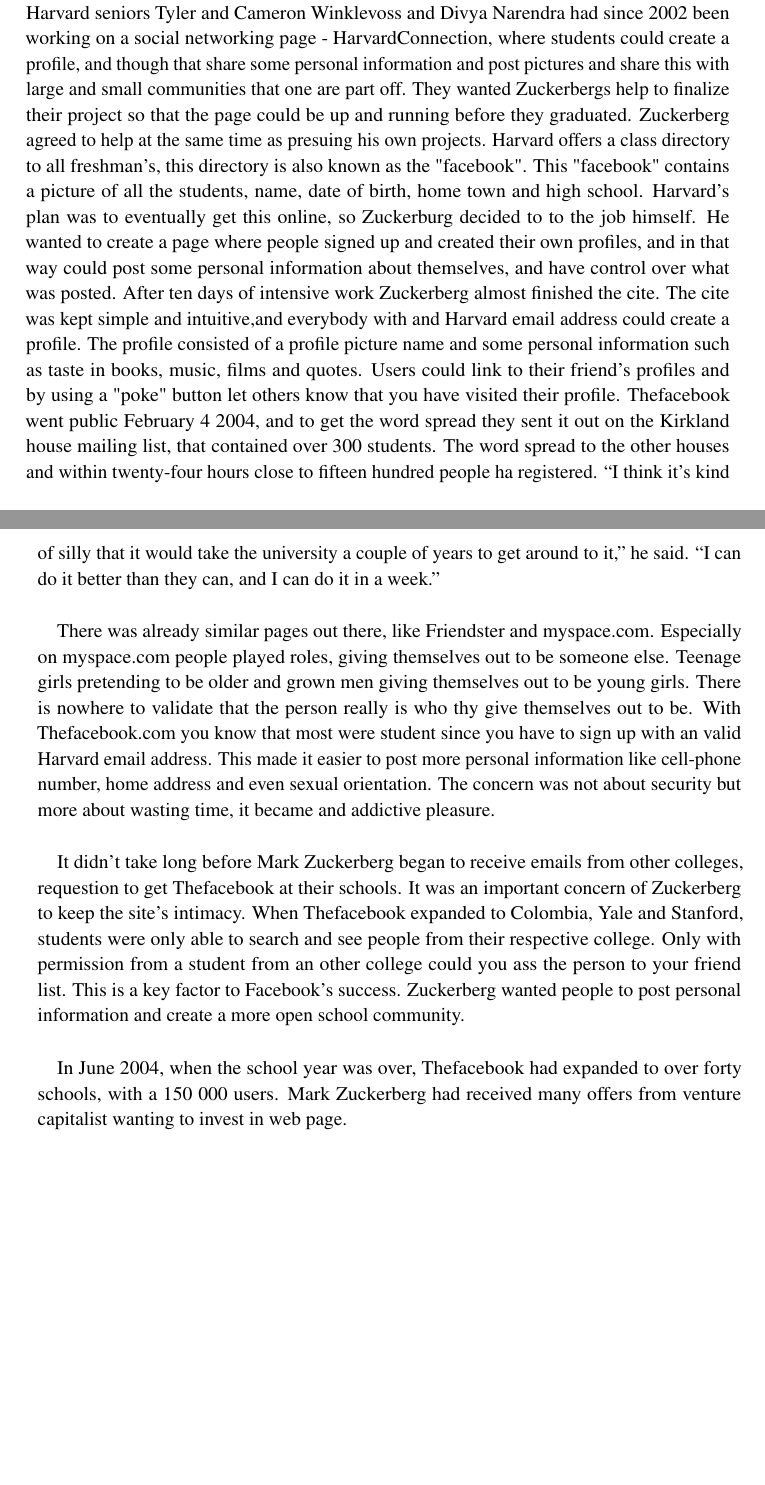
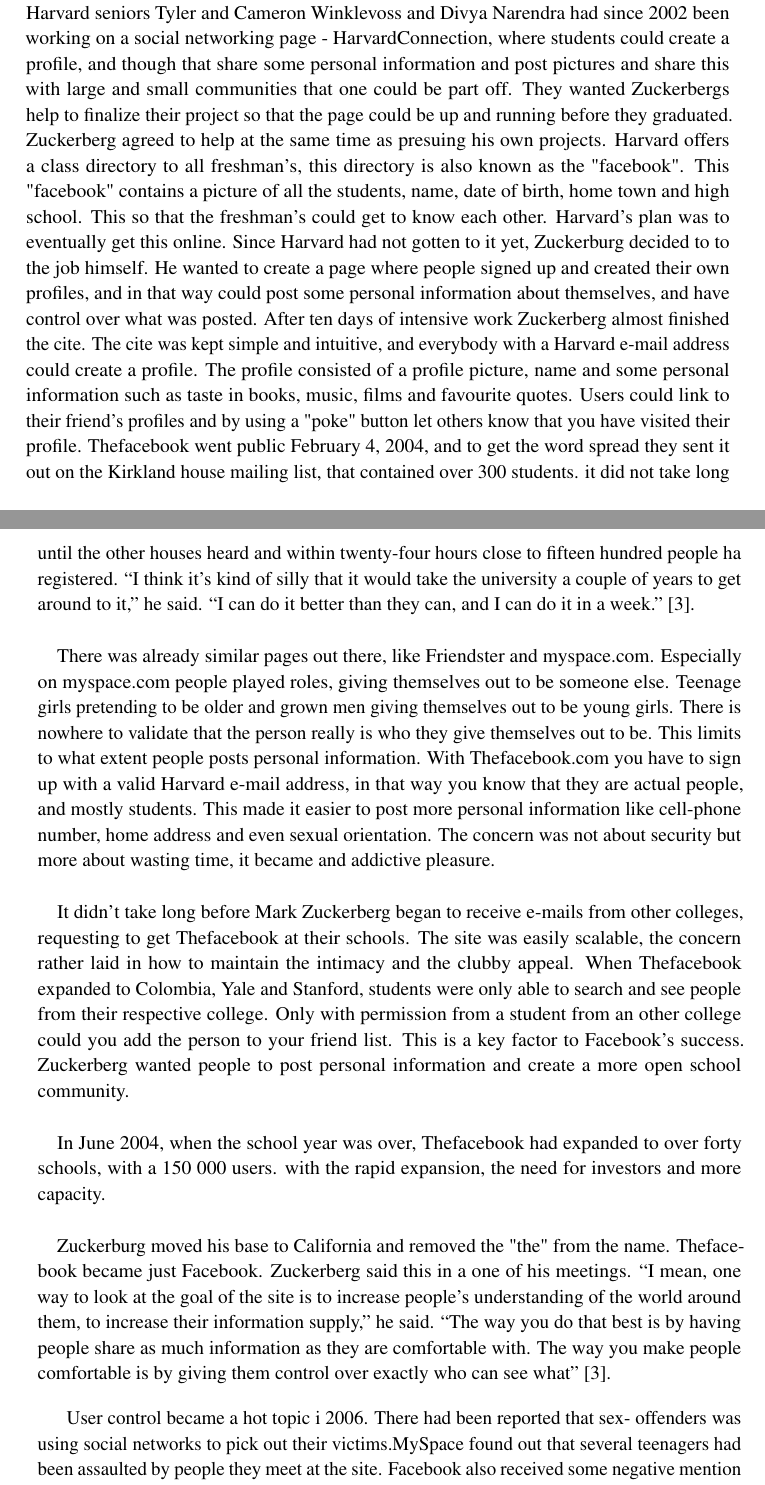
Before and after one commit to bloemend/Project, a LaTeX thesis (Project_report/main.tex, which reads Project_report/related_work.tex): two parts of pages 20 and 21 of 29, joined at a grey line, cut so that both start at the same text, the shorter picture padded with empty space. Compiled offline with pdfLaTeX.

Commit message:
endringer i historien til facebook

```diff
--- a/Project_report/related_work.tex
+++ b/Project_report/related_work.tex
@@ -42,19 +42,27 @@
 
 \paragraph{}
-After facesmash Zuckerburg was known around campus as a programming prodigy. Harvard seniors Tyler and Cameron Winklevoss and Divya Narendra had since 2002 been working on a social networking page - HarvardConnection, where students could create a profile, and though that share some personal information and post pictures and share this with large and small communities that one are part off. They wanted Zuckerbergs help to finalize their project so that the page could be up and running before they graduated. Zuckerberg agreed to help at the same time as presuing his own projects. Harvard offers a class directory to all freshman's, this directory is also known as the "facebook". This "facebook" contains a picture of all the students, name, date of birth, home town and high school. Harvard's plan was to eventually get this online, so Zuckerburg decided to to the job himself. He wanted to create a page where people signed up and created their own profiles, and in that way could post some personal information about themselves, and have control over what was posted. After ten days of intensive work Zuckerberg almost finished the cite. The cite was kept simple and intuitive,and everybody with and Harvard email address could create a profile. The profile consisted of a profile picture name and some personal information such as taste in books, music, films and quotes. Users could link to their friend's profiles and by using a "poke" button let others know that you have visited their profile. Thefacebook went public February 4 2004, and to get the word spread they sent it out on the Kirkland house mailing list, that contained over 300 students. The word spread to the other houses and within twenty-four hours close to fifteen hundred people ha registered. “I think it’s kind of silly that it would take the university a couple of years to get around to it,” he said. “I can do it better than they can, and I can do it in a week.”
+After facesmash Zuckerburg was known around campus as a programming prodigy. Harvard seniors Tyler and Cameron Winklevoss and Divya Narendra had since 2002 been working on a social networking page - HarvardConnection, where students could create a profile, and though that share some personal information and post pictures and share this with large and small communities that one could be part off. They wanted Zuckerbergs help to finalize their project so that the page could be up and running before they graduated. Zuckerberg agreed to help at the same time as presuing his own projects. Harvard offers a class directory to all freshman's, this directory is also known as the "facebook". This "facebook" contains a picture of all the students, name, date of birth, home town and high school. This so that the freshman's could get to know each other. Harvard's plan was to eventually get this online. Since Harvard had not gotten to it yet,  Zuckerburg decided to to the job himself. He wanted to create a page where people signed up and created their own profiles, and in that way could post some personal information about themselves, and have control over what was posted. After ten days of intensive work Zuckerberg almost finished the cite. The cite was kept simple and intuitive, and everybody with a Harvard e-mail address could create a profile. The profile consisted of a profile picture, name and some personal information such as taste in books, music, films and favourite quotes. Users could link to their friend's profiles and by using a "poke" button let others know that you have visited their profile. Thefacebook went public February 4, 2004, and to get the word spread they sent it out on the Kirkland house mailing list, that contained over 300 students. it did not take long until the other houses heard and within twenty-four hours close to fifteen hundred people ha registered. “I think it’s kind of silly that it would take the university a couple of years to get around to it,” he said. “I can do it better than they can, and I can do it in a week.” \cite{MeMedia}.
 
 \paragraph{}
-There was already similar pages out there, like Friendster and myspace.com. Especially on myspace.com people played roles, giving themselves out to be someone else. Teenage girls pretending to be older and grown men giving themselves out to be young girls. There is nowhere to validate that the person really is who thy give themselves out to be. With Thefacebook.com you know that most were student since you have to sign up with an valid Harvard email address. This made it easier to post more personal information like cell-phone number, home address and even sexual orientation. The concern was not about security but more about wasting time, it became and addictive pleasure.
+There was already similar pages out there, like Friendster and myspace.com. Especially on myspace.com people played roles, giving themselves out to be someone else. Teenage girls pretending to be older and grown men giving themselves out to be young girls. There is nowhere to validate that the person really is who they give themselves out to be. This limits to what extent people posts personal information. With Thefacebook.com you have to sign up with a valid Harvard e-mail address, in that way you know that they are actual people, and mostly students. This made it easier to post more personal information like cell-phone number, home address and even sexual orientation. The concern was not about security but more about wasting time, it became and addictive pleasure.
 
 \paragraph{}
-It didn't take long before Mark Zuckerberg began to receive emails from other colleges, requestion to get Thefacebook at their schools. It was an important concern of Zuckerberg to keep the site's intimacy. When Thefacebook expanded to Colombia, Yale and Stanford, students were only able to search and see people from their respective college. Only with permission from a student from an other college could you ass the person to your friend list. This is a key factor to Facebook's success. Zuckerberg wanted people to post personal information and create a more open school community.
+It didn't take long before Mark Zuckerberg began to receive e-mails from other colleges, requesting to get Thefacebook at their schools. The site was easily scalable, the concern rather laid in how to maintain the intimacy and the clubby appeal. When Thefacebook expanded to Colombia, Yale and Stanford, students were only able to search and see people from their respective college. Only with permission from a student from an other college could you add the person to your friend list. This is a key factor to Facebook's success. Zuckerberg wanted people to post personal information and create a more open school community.
 
 \paragraph{}
-In June 2004, when the school year was over, Thefacebook had expanded to over forty schools, with a 150 000 users. Mark Zuckerberg had received many offers from venture capitalist wanting to invest in web page.
+In June 2004, when the school year was over, Thefacebook had expanded to over forty schools, with a 150 000 users. with the rapid expansion, the need for investors and more capacity.
+
+\paragraph{}
+Zuckerburg moved his base to California and removed the "the" from the name. Thefacebook became just Facebook. Zuckerberg said this in a one of his meetings.
+“I mean, one way to look at the goal of the site is to increase people’s understanding of the world around them, to increase their information supply,” he said. “The way you do that best is by having people share as much information as they are comfortable with. The way you make people comfortable is by giving them control over exactly who can see what” \cite{MeMedia}.
+
+
+User control became a hot topic i 2006. There had been reported that sex- offenders was using social networks to pick out their victims.MySpace found out that several teenagers had been assaulted by people they meet at the site. Facebook also received some negative mention in the press. Numerous times the campus police had to shut down big parties announced on Facebook. In 2005 a studnet a Fisher college was expelled after posting this comment about the schools police officer "needs to be eliminated" \cite{MeMedia}.
+In general the privacy settings and restrictions that Facebook has have protected the users. They can easily change the setting and decide who can see what.
 
 
 
-\cite{FacebookHistory}.
+\cite{FacebookHistory}. \cite{MeMedia}.
 
 
 \section{Amazon Mechanical Turk}
```
Also changed, not shown: Project_report/main.pdf, Project_report/related_work.tex (2 more changed lines), 9 other files.
